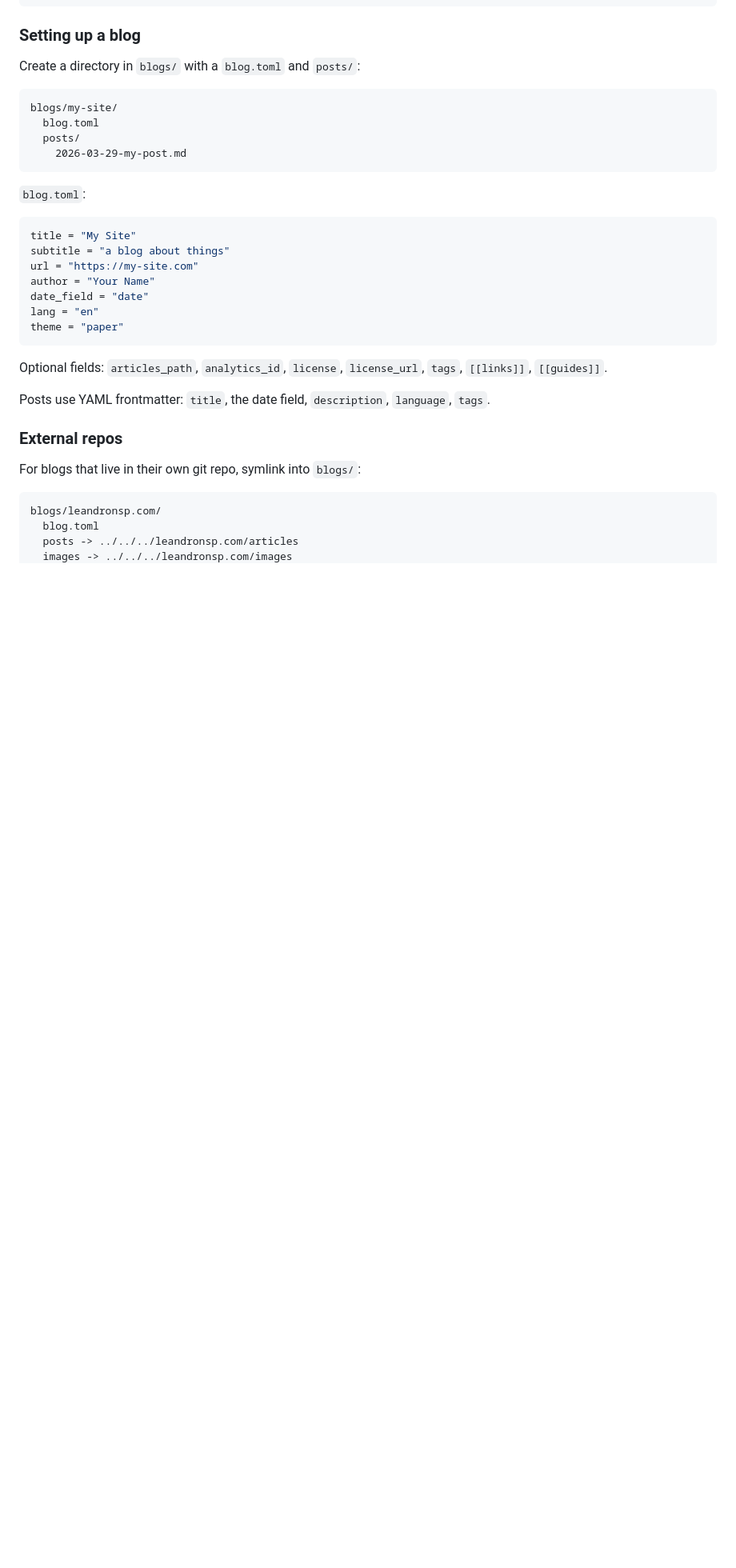
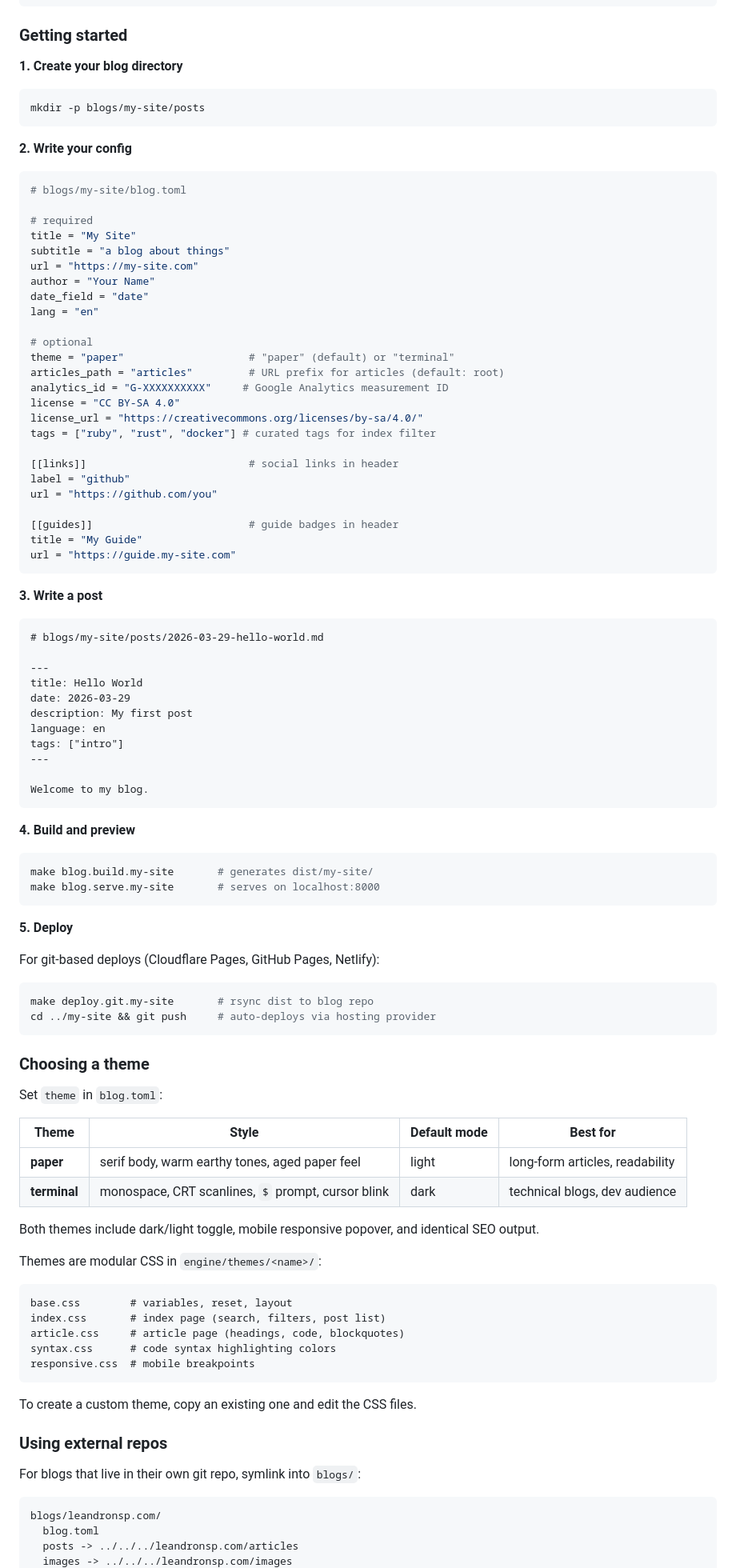
Before and after one commit to leandronsp/devtui, a Markdown page: README.md, the part around one of its changes. Shown at 80% size. Drawn GitHub-style; blank space fills up the shorter version.

Commit message:
docs: add step-by-step blog setup guide, theme comparison table

````diff
--- a/README.md
+++ b/README.md
@@ -28,34 +28,100 @@ make blog.clean                # remove all generated files
 make deploy.git.<name>         # build and rsync to blog repo
 ```
 
-### Setting up a blog
+### Getting started
 
-Create a directory in `blogs/` with a `blog.toml` and `posts/`:
+**1. Create your blog directory**
 
-```
-blogs/my-site/
-  blog.toml
-  posts/
-    2026-03-29-my-post.md
+```bash
+mkdir -p blogs/my-site/posts
 ```
 
-`blog.toml`:
+**2. Write your config**
 
 ```toml
+# blogs/my-site/blog.toml
+
+# required
 title = "My Site"
 subtitle = "a blog about things"
 url = "https://my-site.com"
 author = "Your Name"
 date_field = "date"
 lang = "en"
-theme = "paper"
+
+# optional
+theme = "paper"                    # "paper" (default) or "terminal"
+articles_path = "articles"         # URL prefix for articles (default: root)
+analytics_id = "G-XXXXXXXXXX"     # Google Analytics measurement ID
+license = "CC BY-SA 4.0"
+license_url = "https://creativecommons.org/licenses/by-sa/4.0/"
+tags = ["ruby", "rust", "docker"] # curated tags for index filter
+
+[[links]]                          # social links in header
+label = "github"
+url = "https://github.com/you"
+
+[[guides]]                         # guide badges in header
+title = "My Guide"
+url = "https://guide.my-site.com"
 ```
 
-Optional fields: `articles_path`, `analytics_id`, `license`, `license_url`, `tags`, `[[links]]`, `[[guides]]`.
+**3. Write a post**
 
-Posts use YAML frontmatter: `title`, the date field, `description`, `language`, `tags`.
+```markdown
+# blogs/my-site/posts/2026-03-29-hello-world.md
 
-### External repos
+---
+title: Hello World
+date: 2026-03-29
+description: My first post
+language: en
+tags: ["intro"]
+---
+
+Welcome to my blog.
+```
+
+**4. Build and preview**
+
+```bash
+make blog.build.my-site       # generates dist/my-site/
+make blog.serve.my-site       # serves on localhost:8000
+```
+
+**5. Deploy**
+
+For git-based deploys (Cloudflare Pages, GitHub Pages, Netlify):
+
+```bash
+make deploy.git.my-site       # rsync dist to blog repo
+cd ../my-site && git push     # auto-deploys via hosting provider
+```
+
+### Choosing a theme
+
+Set `theme` in `blog.toml`:
+
+| Theme | Style | Default mode | Best for |
+|-------|-------|-------------|----------|
+| **paper** | serif body, warm earthy tones, aged paper feel | light | long-form articles, readability |
+| **terminal** | monospace, CRT scanlines, `$` prompt, cursor blink | dark | technical blogs, dev audience |
+
+Both themes include dark/light toggle, mobile responsive popover, and identical SEO output.
+
+Themes are modular CSS in `engine/themes/<name>/`:
+
+```
+base.css        # variables, reset, layout
+index.css       # index page (search, filters, post list)
+article.css     # article page (headings, code, blockquotes)
+syntax.css      # code syntax highlighting colors
+responsive.css  # mobile breakpoints
+```
+
+To create a custom theme, copy an existing one and edit the CSS files.
+
+### Using external repos
 
 For blogs that live in their own git repo, symlink into `blogs/`:
 
````
Also changed, not shown: other parts of README.md (+20 -53 lines).
